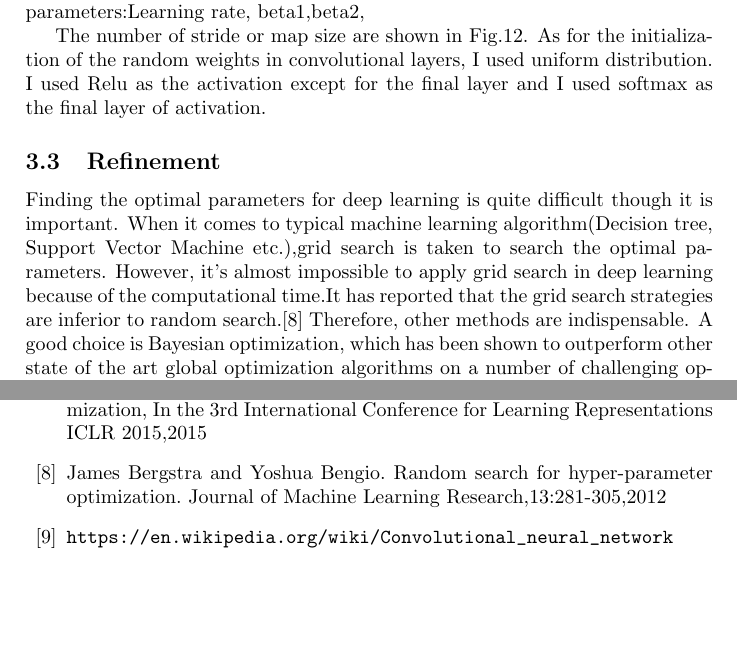
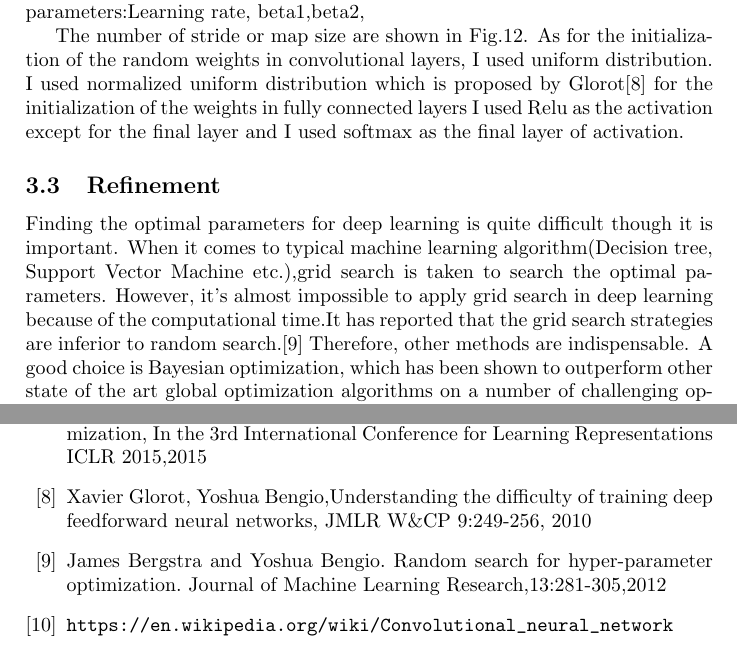
Before and after one commit to RyosukeHonda/Machine-Learning-ND, a LaTeX document (Project5/Tex file/capstone.tex, which reads Project5/Tex file/Tex_Section3/Implementation.tex, Project5/Tex file/Tex_Section5/reference.tex): two parts of pages 12 and 17 of 17, joined at a grey line, cut so that both start at the same text. Compiled offline with pdfLaTeX.

Commit message:
add explanation on implementation

```diff
--- a/Project5/Tex file/Tex_Section3/Implementation.tex
+++ b/Project5/Tex file/Tex_Section3/Implementation.tex
@@ -28,4 +28,5 @@ Optimization parameters:Learning rate, beta1,beta2,
 
 The number of stride or map size are shown in Fig.12.
 As for the initialization of the random weights in convolutional layers, I used uniform distribution.
+I used normalized uniform distribution which is proposed by Glorot\cite{Glorot} for the initialization of the weights in fully connected layers
 I used Relu as the activation except for the final layer and I used softmax as the final layer of activation.
--- a/Project5/Tex file/Tex_Section5/reference.tex
+++ b/Project5/Tex file/Tex_Section5/reference.tex
@@ -6,6 +6,7 @@
   \bibitem{Bayesian Optimization}Jasper Snoek,Hugo Larochelle,Ryan P.Adams,Practical Bayesian Optimization of Machine Learning Algorithms
   \bibitem{Gaussian}Carl E.Rasmussen and Christopher Williams. Gaussian Process for Machine Learning, MIT Press,2006.
   \bibitem{Adam}Diederik Kingma and Jimmy Ba. Adam: a method for stochastic optimization, In the 3rd International Conference for Learning Representations ICLR 2015,2015
+  \bibitem{Glorot}Xavier Glorot, Yoshua Bengio,Understanding the difficulty of training deep feedforward neural networks, JMLR W\&CP 9:249-256, 2010
   \bibitem{Random} James Bergstra and Yoshua Bengio. Random search for hyper-parameter optimization. Journal of Machine Learning Research,13:281-305,2012
   \bibitem{cnn} \url{https://en.wikipedia.org/wiki/Convolutional_neural_network}
 \end{thebibliography}
```
Also changed, not shown: Project5/Tex file/capstone.pdf, 5 other files.
